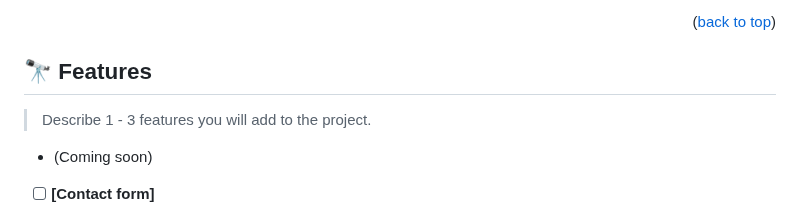
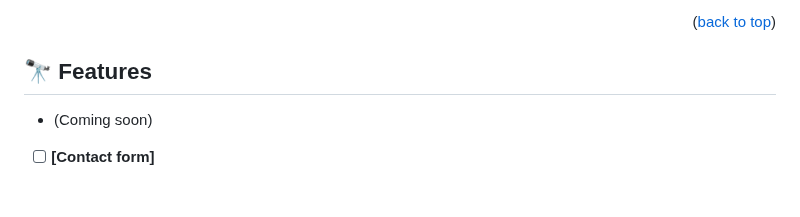
Before and after one commit to m00h0/Hello-Microvers-Project, a Markdown page: README.md, the part around the change. Drawn GitHub-style; blank space fills up the shorter version.

```diff
--- a/README.md
+++ b/README.md
@@ -118,8 +118,6 @@ Github
 
 ## 🔭 Features <a name="Ahmed-features"></a>
 
-> Describe 1 - 3 features you will add to the project.
-
 - (Coming soon)
 
 - [ ] **[Contact form]**
```
